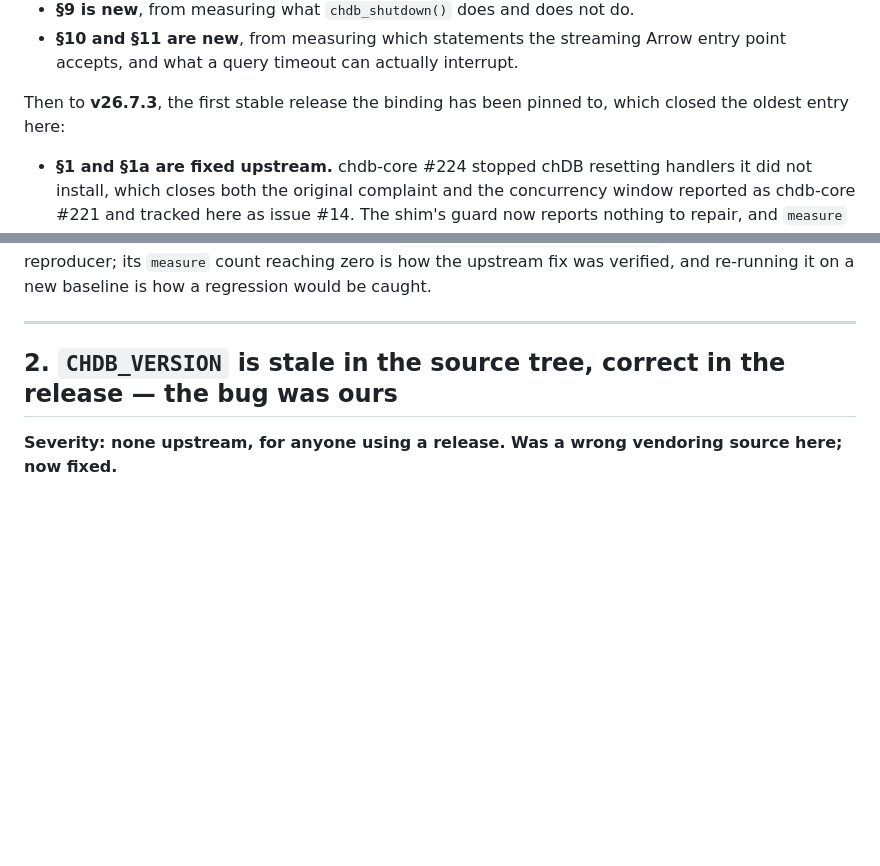
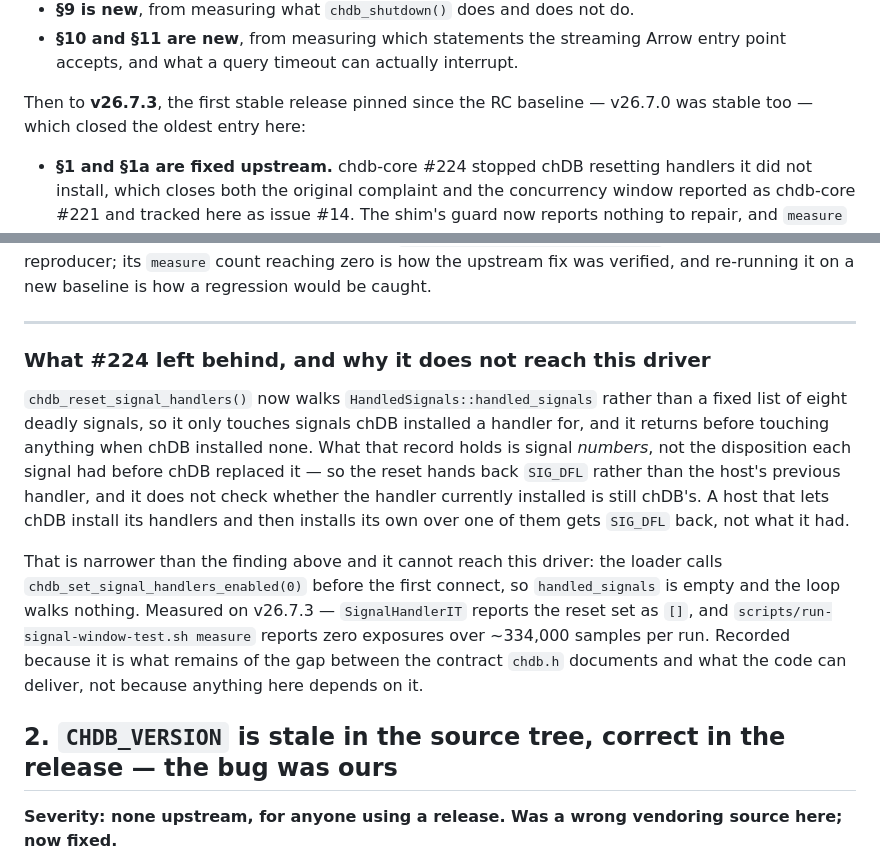
Before and after one commit to chdb-io/chdb-java, a Markdown page: docs/upstream-findings.md, 2 parts joined by grey strips. Rendered like a GitHub page; blank space fills up the shorter version.

Commit message:
say which stable release this is the first of, and what #224 left behind
Two review points. The release-history line called v26.7.3 the first stable
release the binding has been pinned to, which reads past v26.7.0 -- that was
stable as well, and was the original V1 baseline. It is the first stable one
since the RC baseline.

The other asked for chdb_reset_signal_handlers() to check whether the handler
it is about to reset is still chDB's. The premise it argued from is the
pre-#224 code: v26.7.3 walks HandledSignals::handled_signals instead of a
fixed list of eight deadly signals, and returns before touching anything when
chDB installed no handler. But the narrower half of the point stands, because
that record holds signal numbers and not the disposition each signal had
before chDB replaced it, so the reset hands back SIG_DFL rather than the
host's previous handler. It cannot reach this driver -- the loader opts out
before the first connect, so the list is empty and the loop walks nothing,
measured as an empty reset set and zero exposures -- so it is recorded as the
gap that remains between chdb.h's contract and the code rather than acted on.

Co-Authored-By: Claude Opus 5 (1M context) <noreply@anthropic.com>

```diff
--- a/docs/upstream-findings.md
+++ b/docs/upstream-findings.md
@@ -18,8 +18,8 @@ The baseline has since moved twice. First to **v26.7.2-rc.2** (issue #8, for
 - **§10 and §11 are new**, from measuring which statements the streaming Arrow entry
   point accepts, and what a query timeout can actually interrupt.
 
-Then to **v26.7.3**, the first stable release the binding has been pinned to, which closed the
-oldest entry here:
+Then to **v26.7.3**, the first stable release pinned since the RC baseline — v26.7.0 was
+stable too — which closed the oldest entry here:
 
 - **§1 and §1a are fixed upstream.** chdb-core #224 stopped chDB resetting handlers it did not
   install, which closes both the original complaint and the concurrency window reported as
@@ -169,6 +169,23 @@ is the standalone reproducer; its `measure` count reaching zero is how the upstr
 verified, and re-running it on a new baseline is how a regression would be caught.
 
 ---
+
+### What #224 left behind, and why it does not reach this driver
+
+`chdb_reset_signal_handlers()` now walks `HandledSignals::handled_signals` rather than a fixed
+list of eight deadly signals, so it only touches signals chDB installed a handler for, and it
+returns before touching anything when chDB installed none. What that record holds is signal
+*numbers*, not the disposition each signal had before chDB replaced it — so the reset hands back
+`SIG_DFL` rather than the host's previous handler, and it does not check whether the handler
+currently installed is still chDB's. A host that lets chDB install its handlers and then installs
+its own over one of them gets `SIG_DFL` back, not what it had.
+
+That is narrower than the finding above and it cannot reach this driver: the loader calls
+`chdb_set_signal_handlers_enabled(0)` before the first connect, so `handled_signals` is empty and
+the loop walks nothing. Measured on v26.7.3 — `SignalHandlerIT` reports the reset set as `[]`, and
+`scripts/run-signal-window-test.sh measure` reports zero exposures over ~334,000 samples per run.
+Recorded because it is what remains of the gap between the contract `chdb.h` documents and what
+the code can deliver, not because anything here depends on it.
 
 ## 2. `CHDB_VERSION` is stale in the source tree, correct in the release — the bug was ours
 
```
